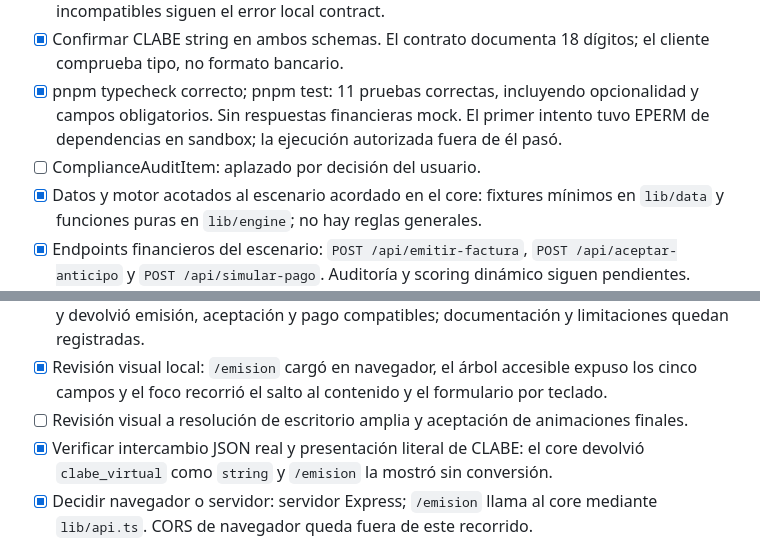
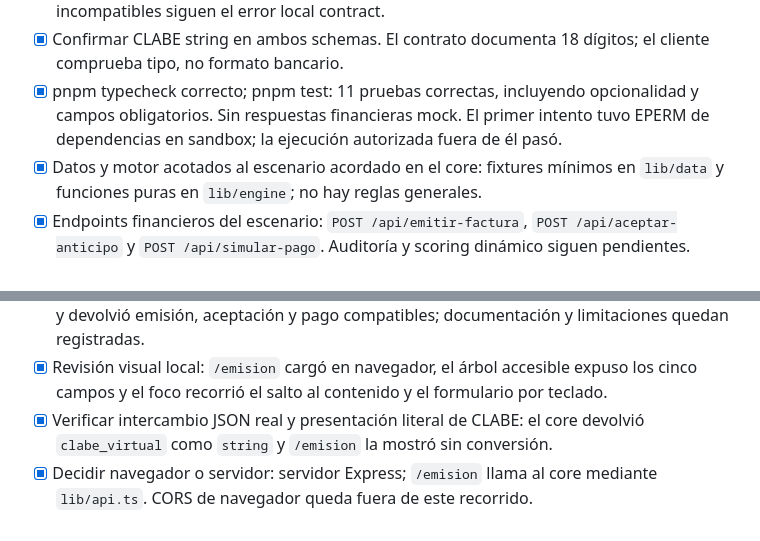
Before and after one commit to nahumsvr/erp-faspy, a Markdown page: docs/mvp-checklist.md, 2 parts joined by grey strips. GitHub-like rendering.

Commit message:
docs: evitar duplicados en pendientes

```diff
--- a/docs/mvp-checklist.md
+++ b/docs/mvp-checklist.md
@@ -21,7 +21,6 @@ El usuario aprobó adoptar únicamente decision opcional. ComplianceAuditItem qu
 - [x] Validar el campo presente; no completar ausencia ni inferir decisiones. Valores incompatibles siguen el error local contract.
 - [x] Confirmar CLABE string en ambos schemas. El contrato documenta 18 dígitos; el cliente comprueba tipo, no formato bancario.
 - [x] pnpm typecheck correcto; pnpm test: 11 pruebas correctas, incluyendo opcionalidad y campos obligatorios. Sin respuestas financieras mock. El primer intento tuvo EPERM de dependencias en sandbox; la ejecución autorizada fuera de él pasó.
-- [ ] ComplianceAuditItem: aplazado por decisión del usuario.
 - [x] Datos y motor acotados al escenario acordado en el core: fixtures mínimos en `lib/data` y funciones puras en `lib/engine`; no hay reglas generales.
 - [x] Endpoints financieros del escenario: `POST /api/emitir-factura`, `POST /api/aceptar-anticipo` y `POST /api/simular-pago`. Auditoría y scoring dinámico siguen pendientes.
 - [x] Probar el core por HTTP real: smoke test correcto contra `localhost:3000`, incluida latencia de emisión, CORS, anticipo y pago. Esto no prueba aún el cliente ERP ni CORS desde navegador.
@@ -34,7 +33,6 @@ El usuario aprobó adoptar únicamente decision opcional. ComplianceAuditItem qu
 - [x] Entrega 7 (base): foco visible, salto al contenido, asociaciones ARIA, diseño adaptable, alto contraste y movimiento reducido en la pantalla de escritorio.
 - [x] Entrega 8 (escenario acordado): `pnpm probar:ruta-dorada` se repitió con el core disponible y devolvió emisión, aceptación y pago compatibles; documentación y limitaciones quedan registradas.
 - [x] Revisión visual local: `/emision` cargó en navegador, el árbol accesible expuso los cinco campos y el foco recorrió el salto al contenido y el formulario por teclado.
-- [ ] Revisión visual a resolución de escritorio amplia y aceptación de animaciones finales.
 - [x] Verificar intercambio JSON real y presentación literal de CLABE: el core devolvió `clabe_virtual` como `string` y `/emision` la mostró sin conversión.
 - [x] Decidir navegador o servidor: servidor Express; `/emision` llama al core mediante `lib/api.ts`. CORS de navegador queda fuera de este recorrido.
 - [x] Presentar `margen_neto_pct` como `2 %` cuando el core devuelve `0.02`; el JSON conserva la fracción y la interfaz solo aplica formato visual.
```
